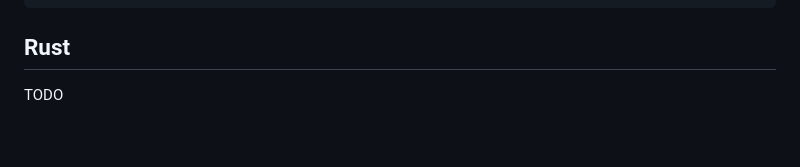
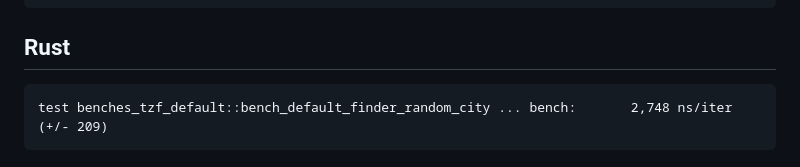
Before and after one commit to ringsaturn/tz-benchmark, a Markdown page: README.md, the part around the change. Drawn GitHub-style.

````diff
--- a/README.md
+++ b/README.md
@@ -81,4 +81,6 @@ Legend:
 
 ## Rust
 
-TODO
+```
+test benches_tzf_default::bench_default_finder_random_city ... bench:       2,748 ns/iter (+/- 209)
+```
````
